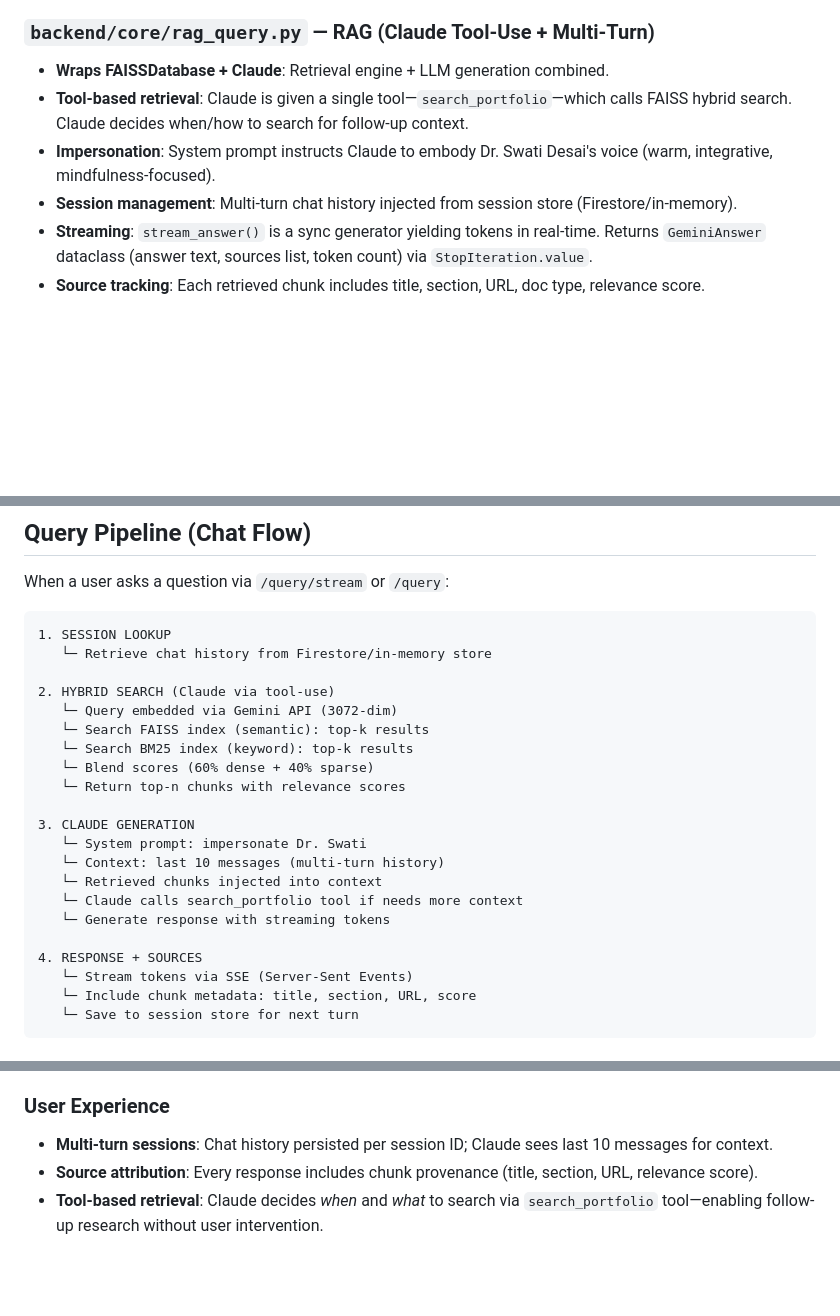
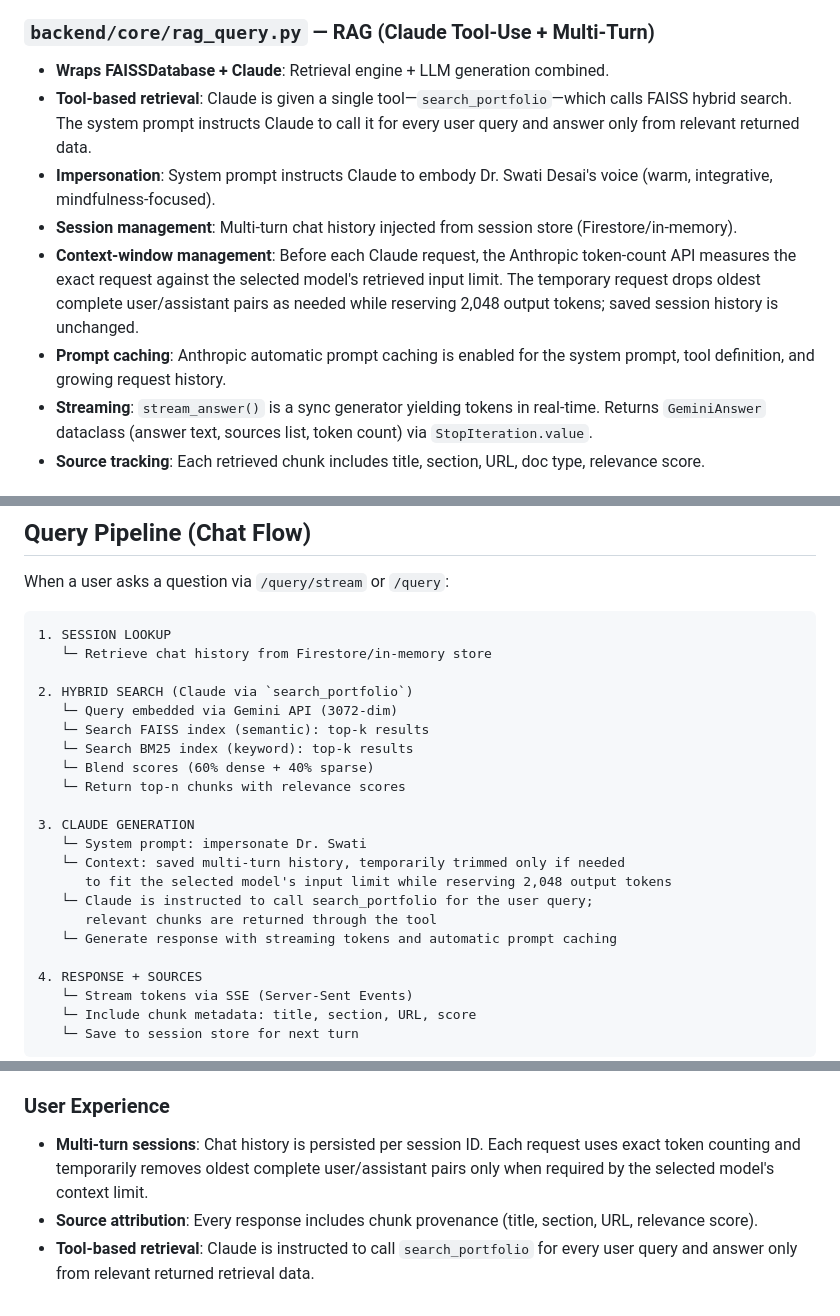
Before and after one commit to bhagwanUCLA/Swati-Avatar, a Markdown page: README.md, 3 parts joined by grey strips. Drawn GitHub-style; blank space fills up the shorter version.

Commit message:
final cleanup

```diff
--- a/README.md
+++ b/README.md
@@ -134,9 +134,11 @@ Unified content extraction engine for all source types:
 
 ### `backend/core/rag_query.py` — RAG (Claude Tool-Use + Multi-Turn)
 - **Wraps FAISSDatabase + Claude**: Retrieval engine + LLM generation combined.
-- **Tool-based retrieval**: Claude is given a single tool—`search_portfolio`—which calls FAISS hybrid search. Claude decides when/how to search for follow-up context.
+- **Tool-based retrieval**: Claude is given a single tool—`search_portfolio`—which calls FAISS hybrid search. The system prompt instructs Claude to call it for every user query and answer only from relevant returned data.
 - **Impersonation**: System prompt instructs Claude to embody Dr. Swati Desai's voice (warm, integrative, mindfulness-focused).
 - **Session management**: Multi-turn chat history injected from session store (Firestore/in-memory).
+- **Context-window management**: Before each Claude request, the Anthropic token-count API measures the exact request against the selected model's retrieved input limit. The temporary request drops oldest complete user/assistant pairs as needed while reserving 2,048 output tokens; saved session history is unchanged.
+- **Prompt caching**: Anthropic automatic prompt caching is enabled for the system prompt, tool definition, and growing request history.
 - **Streaming**: `stream_answer()` is a sync generator yielding tokens in real-time. Returns `GeminiAnswer` dataclass (answer text, sources list, token count) via `StopIteration.value`.
 - **Source tracking**: Each retrieved chunk includes title, section, URL, doc type, relevance score.
 
@@ -225,7 +227,7 @@ When a user asks a question via `/query/stream` or `/query`:
 1. SESSION LOOKUP
    └─ Retrieve chat history from Firestore/in-memory store
 
-2. HYBRID SEARCH (Claude via tool-use)
+2. HYBRID SEARCH (Claude via `search_portfolio`)
    └─ Query embedded via Gemini API (3072-dim)
    └─ Search FAISS index (semantic): top-k results
    └─ Search BM25 index (keyword): top-k results
@@ -234,10 +236,11 @@ When a user asks a question via `/query/stream` or `/query`:
 
 3. CLAUDE GENERATION
    └─ System prompt: impersonate Dr. Swati
-   └─ Context: last 10 messages (multi-turn history)
-   └─ Retrieved chunks injected into context
-   └─ Claude calls search_portfolio tool if needs more context
-   └─ Generate response with streaming tokens
+   └─ Context: saved multi-turn history, temporarily trimmed only if needed
+      to fit the selected model's input limit while reserving 2,048 output tokens
+   └─ Claude is instructed to call search_portfolio for the user query;
+      relevant chunks are returned through the tool
+   └─ Generate response with streaming tokens and automatic prompt caching
 
 4. RESPONSE + SOURCES
    └─ Stream tokens via SSE (Server-Sent Events)
@@ -467,6 +470,6 @@ by the API.
 - **Skip list**: Manually ingested raw documents are marked so portfolio crawls don't overwrite them.
 
 ### **User Experience**
-- **Multi-turn sessions**: Chat history persisted per session ID; Claude sees last 10 messages for context.
+- **Multi-turn sessions**: Chat history is persisted per session ID. Each request uses exact token counting and temporarily removes oldest complete user/assistant pairs only when required by the selected model's context limit.
 - **Source attribution**: Every response includes chunk provenance (title, section, URL, relevance score).
-- **Tool-based retrieval**: Claude decides *when* and *what* to search via `search_portfolio` tool—enabling follow-up research without user intervention.
+- **Tool-based retrieval**: Claude is instructed to call `search_portfolio` for every user query and answer only from relevant returned retrieval data.
```
Also changed, not shown: other parts of README.md (+1 -1 lines).
